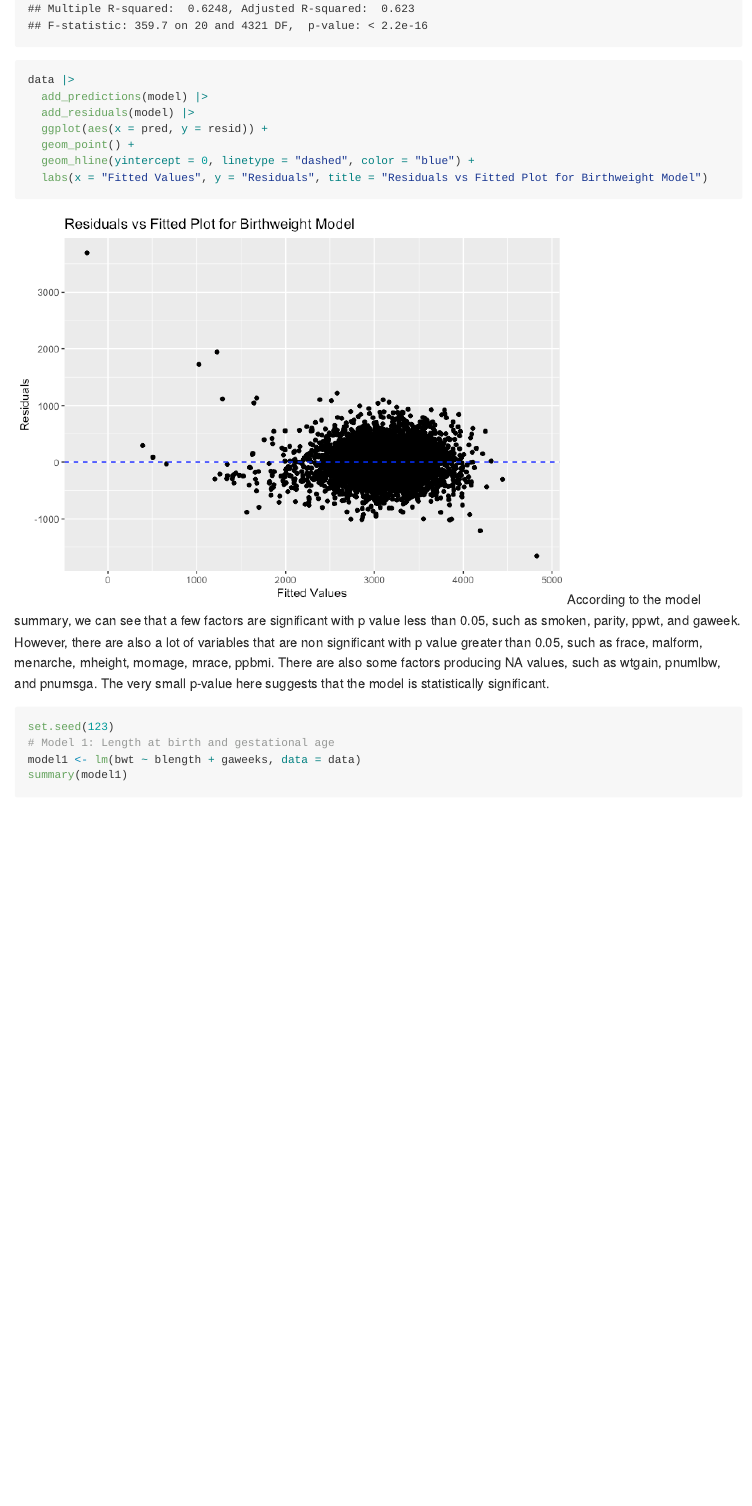
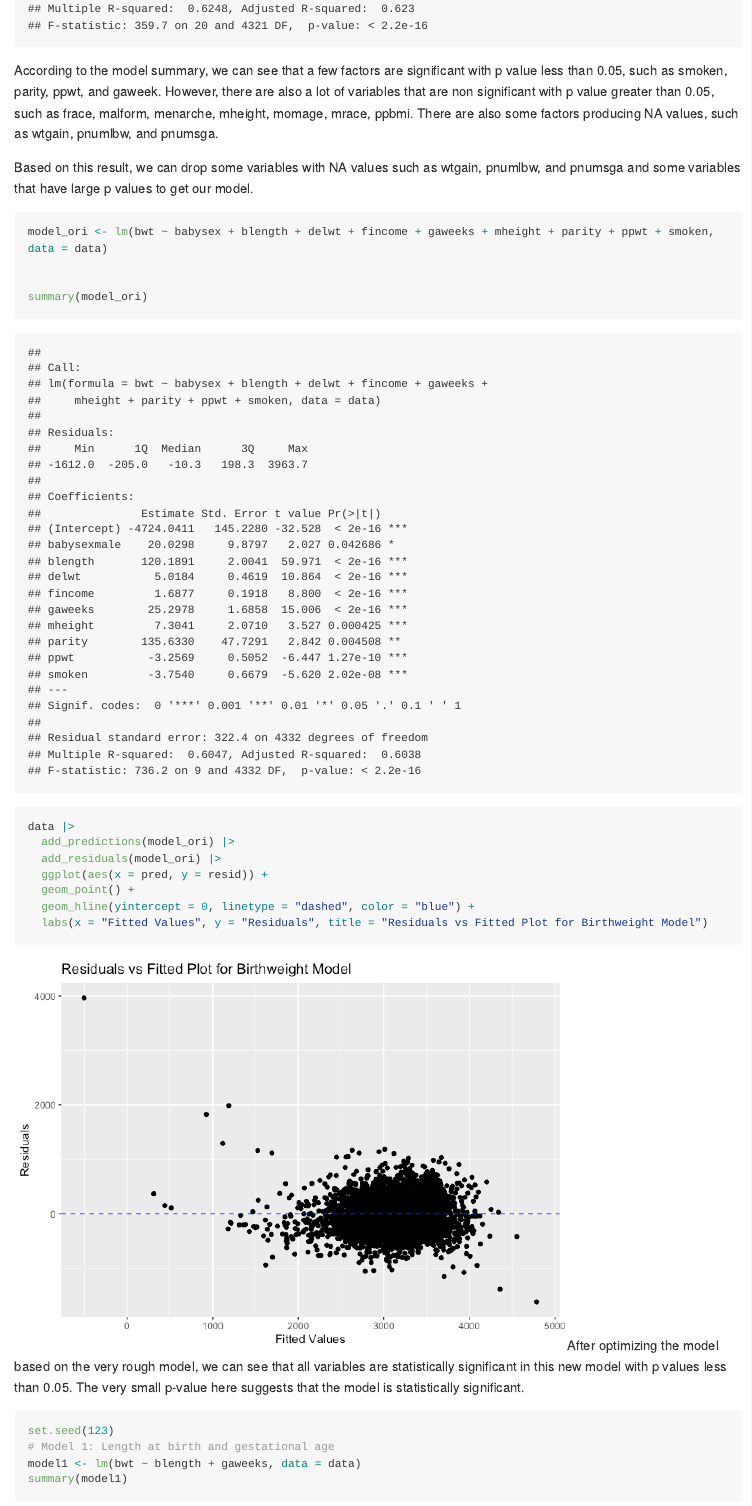
Before and after one commit to BettyWu517/p8105_hw6_qw2418, an R Markdown document (homework6.Rmd): the page in a window 1100 px wide, from 9930 px down. The pictures show the output file homework6.md that the author committed with the source, drawn offline in the style of GitHub; long lines of code are wrapped.

Commit message:
optimized the model in problem 3

````diff
--- a/homework6.Rmd
+++ b/homework6.Rmd
@@ -241,15 +241,26 @@ model <- lm(bwt ~ babysex + blength + delwt + fincome + frace + gaweeks + malfor
 
 summary(model)
 
+```
+According to the model summary, we can see that a few factors are significant with p value less than 0.05, such as smoken, parity, ppwt, and gaweek. However, there are also a lot of variables that are non significant with p value greater than 0.05, such as frace, malform, menarche, mheight, momage, mrace, ppbmi. There are also some factors producing NA values, such as wtgain, pnumlbw, and pnumsga.
+
+Based on this result, we can drop some variables with NA values such as wtgain, pnumlbw, and pnumsga and some variables that have large p values to get our model.
+
+```{r}
+model_ori <- lm(bwt ~ babysex + blength + delwt + fincome + gaweeks + mheight + parity + ppwt + smoken, data = data)
+
+
+summary(model_ori)
+
 data |>
-  add_predictions(model) |>
-  add_residuals(model) |>
+  add_predictions(model_ori) |>
+  add_residuals(model_ori) |>
   ggplot(aes(x = pred, y = resid)) +
   geom_point() +
   geom_hline(yintercept = 0, linetype = "dashed", color = "blue") +
   labs(x = "Fitted Values", y = "Residuals", title = "Residuals vs Fitted Plot for Birthweight Model")
 ```
-According to the model summary, we can see that a few factors are significant with p value less than 0.05, such as smoken, parity, ppwt, and gaweek. However, there are also a lot of variables that are non significant with p value greater than 0.05, such as frace, malform, menarche, mheight, momage, mrace, ppbmi. There are also some factors producing NA values, such as wtgain, pnumlbw, and pnumsga.
+After optimizing the model based on the very rough model, we can see that all variables are statistically significant in this new model with p values less than 0.05.
 The very small p-value here suggests that the model is statistically significant.
 
 
````
Also changed, not shown: Density Plot of R squared Values from Bootstrap Results.jpg, Density Plot of prcp Values from Bootstrap Results.jpg, Density Plot of tmin Values from Bootstrap Results.jpg, homework6.md, homework6_files/figure-gfm/unnamed-chunk-4-1.png, homework6_files/figure-gfm/unnamed-chunk-4-2.png, homework6_files/figure-gfm/unnamed-chunk-4-3.png, homework6_files/figure-gfm/unnamed-chunk-4-4.png, homework6_files/figure-gfm/unnamed-chunk-9-1.png (added).
